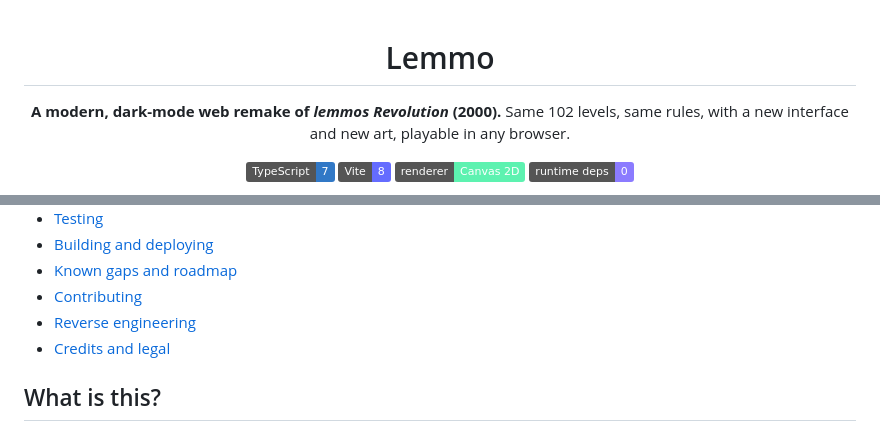
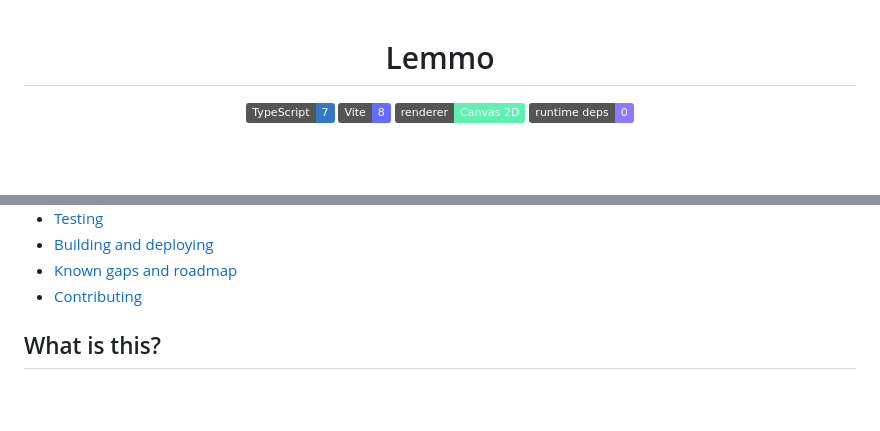
Before and after one commit to jimerb/Lemmo, a Markdown page: README.md, 2 parts joined by grey strips. Drawn GitHub-style; badges without logos; blank space fills up the shorter version.

Commit message:
Update README to simplify project description
Removed introductory description and links to reverse engineering and credits sections.

```diff
--- a/README.md
+++ b/README.md
@@ -1,9 +1,6 @@
 <div align="center">
 
 # Lemmo
-
-**A modern, dark-mode web remake of _lemmos Revolution_ (2000).**
-Same 102 levels, same rules, with a new interface and new art, playable in any browser.
 
 ![TypeScript](https://img.shields.io/badge/TypeScript-7-3178c6?logo=typescript&logoColor=white)
 ![Vite](https://img.shields.io/badge/Vite-8-646cff?logo=vite&logoColor=white)
@@ -30,8 +27,7 @@ Same 102 levels, same rules, with a new interface and new art, playable in any b
 - [Building and deploying](#building-and-deploying)
 - [Known gaps and roadmap](#known-gaps-and-roadmap)
 - [Contributing](#contributing)
-- [Reverse engineering](#reverse-engineering)
-- [Credits and legal](#credits-and-legal)
+
 
 ## What is this?
 
```
